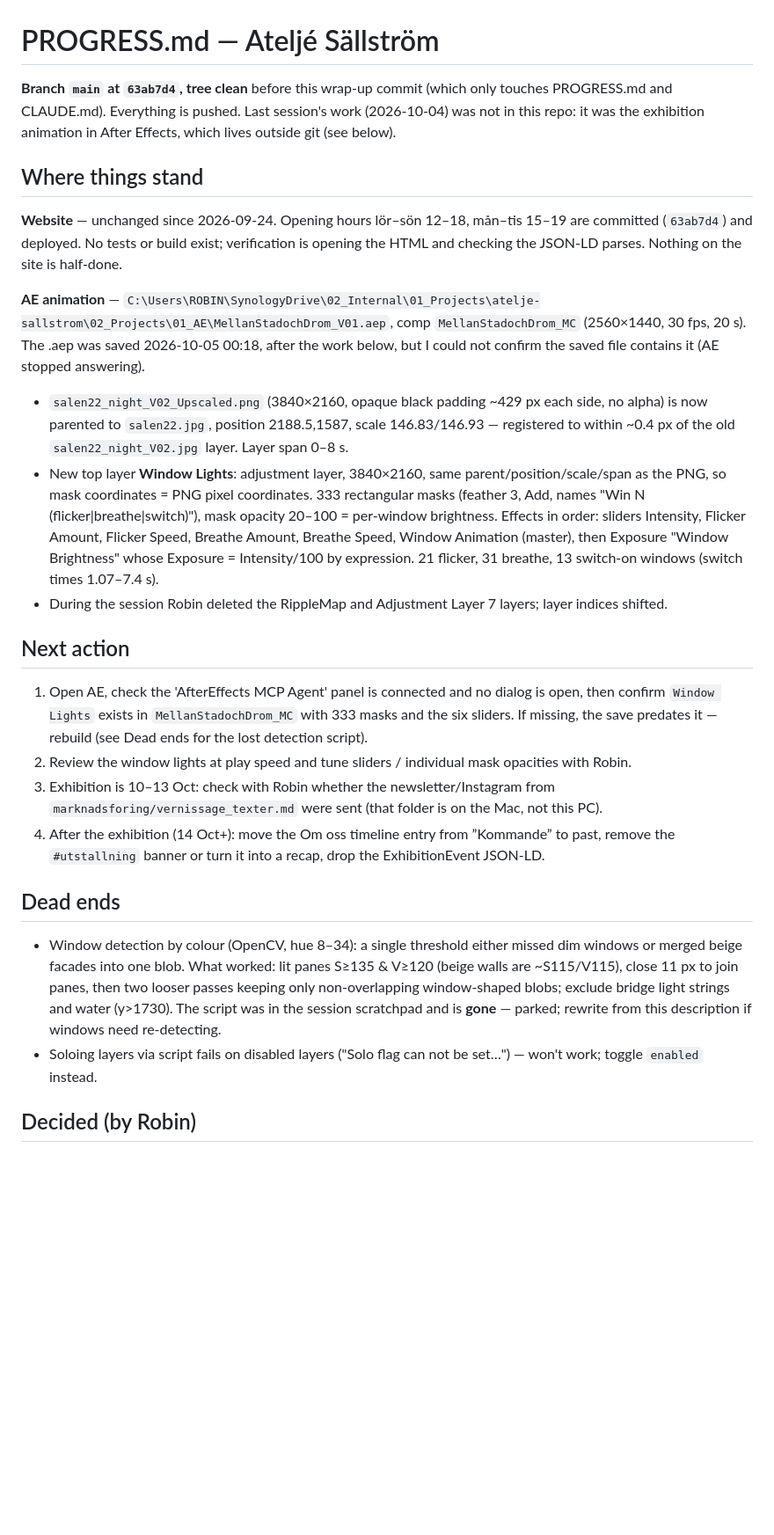
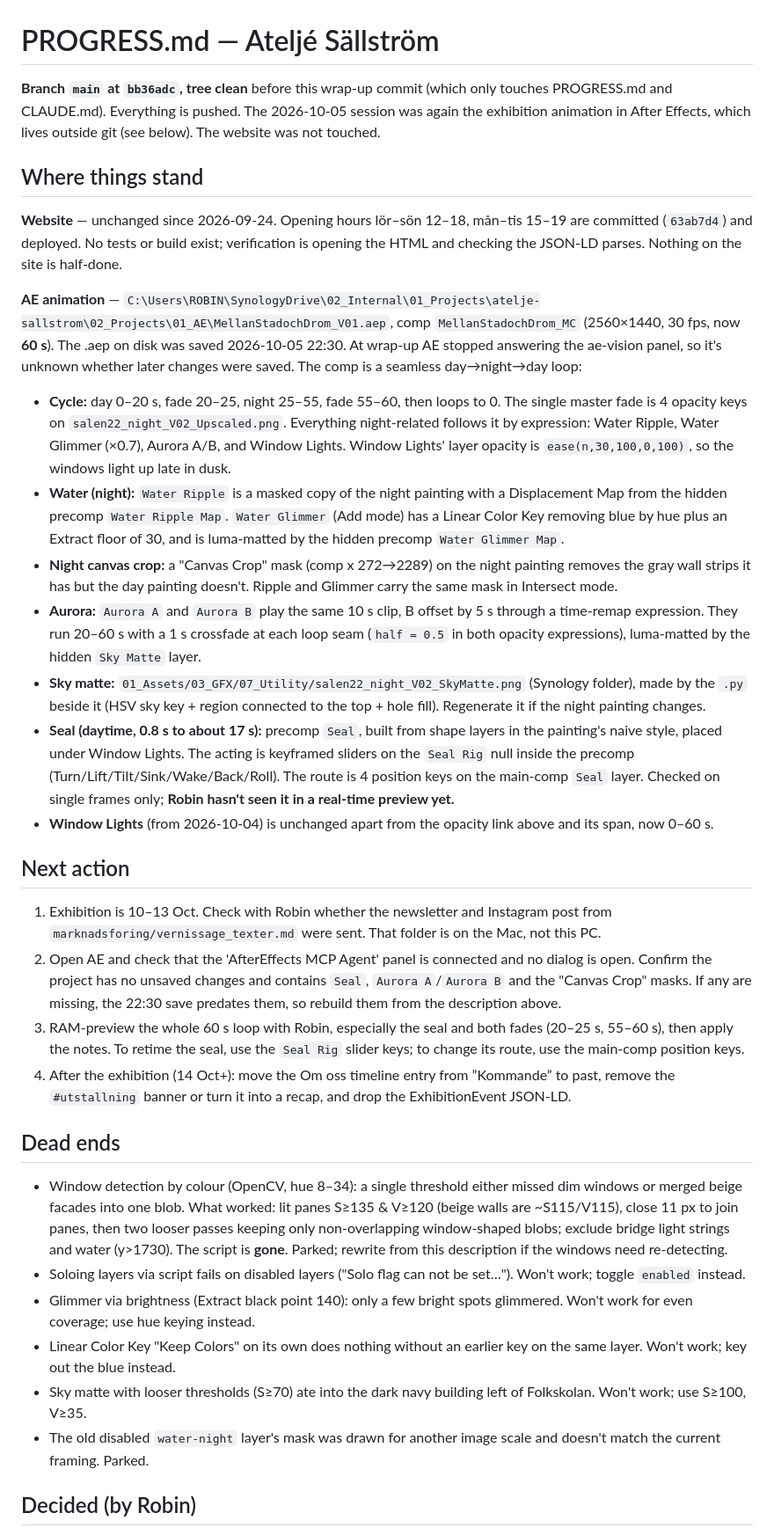
Before and after one commit to RobinSallstrom/atelje-sallstrom, a Markdown page: PROGRESS.md, the part around one of its changes. Shown at 88% size. GitHub-like rendering; blank space fills up the shorter version.

Commit message:
Wrap-up: AE day/night loop, aurora, seal session handoff; fix roadmap path
Co-Authored-By: Claude Opus 5.5 <noreply@anthropic.com>

```diff
--- a/PROGRESS.md
+++ b/PROGRESS.md
@@ -1,8 +1,8 @@
 # PROGRESS.md — Ateljé Sällström
 
-**Branch `main` at `63ab7d4`, tree clean** before this wrap-up commit (which only touches PROGRESS.md and
-CLAUDE.md). Everything is pushed. Last session's work (2026-10-04) was not in this repo: it was the
-exhibition animation in After Effects, which lives outside git (see below).
+**Branch `main` at `bb36adc`, tree clean** before this wrap-up commit (which only touches PROGRESS.md and
+CLAUDE.md). Everything is pushed. The 2026-10-05 session was again the exhibition animation in After
+Effects, which lives outside git (see below). The website was not touched.
 
 ## Where things stand
 
@@ -11,39 +11,60 @@ exhibition animation in After Effects, which lives outside git (see below).
 JSON-LD parses. Nothing on the site is half-done.
 
 **AE animation** — `C:\Users\ROBIN\SynologyDrive\02_Internal\01_Projects\atelje-sallstrom\02_Projects\01_AE\MellanStadochDrom_V01.aep`,
-comp `MellanStadochDrom_MC` (2560×1440, 30 fps, 20 s). The .aep was saved 2026-10-05 00:18, after the
-work below, but I could not confirm the saved file contains it (AE stopped answering).
-- `salen22_night_V02_Upscaled.png` (3840×2160, opaque black padding ~429 px each side, no alpha) is now
-  parented to `salen22.jpg`, position 2188.5,1587, scale 146.83/146.93 — registered to within ~0.4 px of
-  the old `salen22_night_V02.jpg` layer. Layer span 0–8 s.
-- New top layer **Window Lights**: adjustment layer, 3840×2160, same parent/position/scale/span as the PNG,
-  so mask coordinates = PNG pixel coordinates. 333 rectangular masks (feather 3, Add, names
-  "Win N (flicker|breathe|switch)"), mask opacity 20–100 = per-window brightness. Effects in order:
-  sliders Intensity, Flicker Amount, Flicker Speed, Breathe Amount, Breathe Speed, Window Animation
-  (master), then Exposure "Window Brightness" whose Exposure = Intensity/100 by expression.
-  21 flicker, 31 breathe, 13 switch-on windows (switch times 1.07–7.4 s).
-- During the session Robin deleted the RippleMap and Adjustment Layer 7 layers; layer indices shifted.
+comp `MellanStadochDrom_MC` (2560×1440, 30 fps, now **60 s**). The .aep on disk was saved 2026-10-05 22:30.
+At wrap-up AE stopped answering the ae-vision panel, so it's unknown whether later changes were saved.
+The comp is a seamless day→night→day loop:
+- **Cycle:** day 0–20 s, fade 20–25, night 25–55, fade 55–60, then loops to 0. The single master fade is
+  4 opacity keys on `salen22_night_V02_Upscaled.png`. Everything night-related follows it by expression:
+  Water Ripple, Water Glimmer (×0.7), Aurora A/B, and Window Lights. Window Lights' layer opacity is
+  `ease(n,30,100,0,100)`, so the windows light up late in dusk.
+- **Water (night):** `Water Ripple` is a masked copy of the night painting with a Displacement Map from the
+  hidden precomp `Water Ripple Map`. `Water Glimmer` (Add mode) has a Linear Color Key removing blue by hue
+  plus an Extract floor of 30, and is luma-matted by the hidden precomp `Water Glimmer Map`.
+- **Night canvas crop:** a "Canvas Crop" mask (comp x 272→2289) on the night painting removes the gray wall
+  strips it has but the day painting doesn't. Ripple and Glimmer carry the same mask in Intersect mode.
+- **Aurora:** `Aurora A` and `Aurora B` play the same 10 s clip, B offset by 5 s through a time-remap
+  expression. They run 20–60 s with a 1 s crossfade at each loop seam (`half = 0.5` in both opacity
+  expressions), luma-matted by the hidden `Sky Matte` layer.
+- **Sky matte:** `01_Assets/03_GFX/07_Utility/salen22_night_V02_SkyMatte.png` (Synology folder), made by the
+  `.py` beside it (HSV sky key + region connected to the top + hole fill). Regenerate it if the night
+  painting changes.
+- **Seal (daytime, 0.8 s to about 17 s):** precomp `Seal`, built from shape layers in the painting's naive
+  style, placed under Window Lights. The acting is keyframed sliders on the `Seal Rig` null inside the
+  precomp (Turn/Lift/Tilt/Sink/Wake/Back/Roll). The route is 4 position keys on the main-comp `Seal` layer.
+  Checked on single frames only; **Robin hasn't seen it in a real-time preview yet.**
+- **Window Lights** (from 2026-10-04) is unchanged apart from the opacity link above and its span, now 0–60 s.
 
 ## Next action
 
-1. Open AE, check the 'AfterEffects MCP Agent' panel is connected and no dialog is open, then confirm
-   `Window Lights` exists in `MellanStadochDrom_MC` with 333 masks and the six sliders. If missing, the
-   save predates it — rebuild (see Dead ends for the lost detection script).
-2. Review the window lights at play speed and tune sliders / individual mask opacities with Robin.
-3. Exhibition is 10–13 Oct: check with Robin whether the newsletter/Instagram from
-   `marknadsforing/vernissage_texter.md` were sent (that folder is on the Mac, not this PC).
+1. Exhibition is 10–13 Oct. Check with Robin whether the newsletter and Instagram post from
+   `marknadsforing/vernissage_texter.md` were sent. That folder is on the Mac, not this PC.
+2. Open AE and check that the 'AfterEffects MCP Agent' panel is connected and no dialog is open. Confirm the
+   project has no unsaved changes and contains `Seal`, `Aurora A`/`Aurora B` and the "Canvas Crop" masks.
+   If any are missing, the 22:30 save predates them, so rebuild them from the description above.
+3. RAM-preview the whole 60 s loop with Robin, especially the seal and both fades (20–25 s, 55–60 s), then
+   apply the notes. To retime the seal, use the `Seal Rig` slider keys; to change its route, use the
+   main-comp position keys.
 4. After the exhibition (14 Oct+): move the Om oss timeline entry from ”Kommande” to past, remove the
-   `#utstallning` banner or turn it into a recap, drop the ExhibitionEvent JSON-LD.
+   `#utstallning` banner or turn it into a recap, and drop the ExhibitionEvent JSON-LD.
 
 ## Dead ends
 
 - Window detection by colour (OpenCV, hue 8–34): a single threshold either missed dim windows or merged
   beige facades into one blob. What worked: lit panes S≥135 & V≥120 (beige walls are ~S115/V115), close
   11 px to join panes, then two looser passes keeping only non-overlapping window-shaped blobs; exclude
-  bridge light strings and water (y>1730). The script was in the session scratchpad and is **gone** —
-  parked; rewrite from this description if windows need re-detecting.
-- Soloing layers via script fails on disabled layers ("Solo flag can not be set…") — won't work; toggle
+  bridge light strings and water (y>1730). The script is **gone**. Parked; rewrite from this description
+  if the windows need re-detecting.
+- Soloing layers via script fails on disabled layers ("Solo flag can not be set…"). Won't work; toggle
   `enabled` instead.
+- Glimmer via brightness (Extract black point 140): only a few bright spots glimmered. Won't work for even
+  coverage; use hue keying instead.
+- Linear Color Key "Keep Colors" on its own does nothing without an earlier key on the same layer. Won't
+  work; key out the blue instead.
+- Sky matte with looser thresholds (S≥70) ate into the dark navy building left of Folkskolan. Won't work;
+  use S≥100, V≥35.
+- The old disabled `water-night` layer's mask was drawn for another image scale and doesn't match the
+  current framing. Parked.
 
 ## Decided (by Robin)
 
```
Also changed, not shown: other parts of PROGRESS.md (+29 -7 lines), CLAUDE.md (+12 -3 lines).
